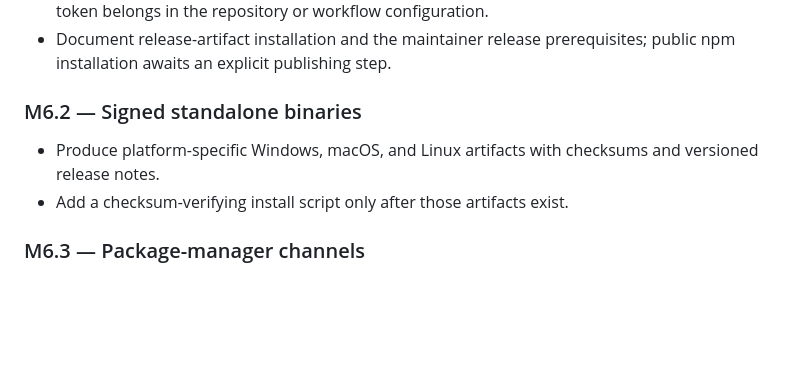
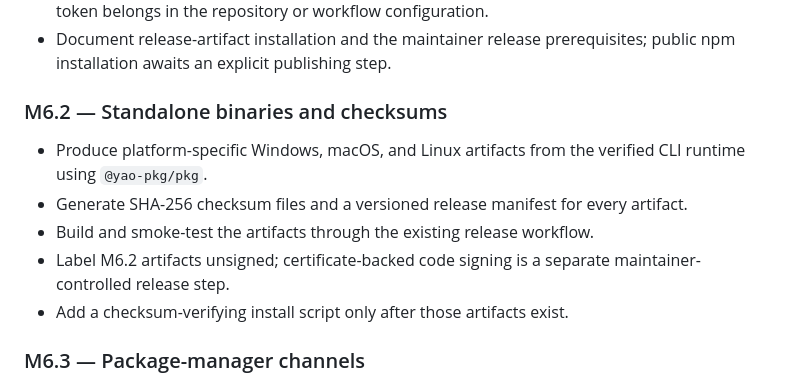
Before and after one commit to marcuz-apl/moderado, a Markdown page: docs/CLI_CAPABILITY_ROADMAP.md, the part around the change. GitHub-like rendering; blank space fills up the shorter version.

Commit message:
v0.2.21+260919v docs: define standalone binary artifacts

```diff
--- a/docs/CLI_CAPABILITY_ROADMAP.md
+++ b/docs/CLI_CAPABILITY_ROADMAP.md
@@ -176,10 +176,15 @@ package.
 - Document release-artifact installation and the maintainer release
   prerequisites; public npm installation awaits an explicit publishing step.
 
-### M6.2 — Signed standalone binaries
+### M6.2 — Standalone binaries and checksums
 
-- Produce platform-specific Windows, macOS, and Linux artifacts with checksums
-  and versioned release notes.
+- Produce platform-specific Windows, macOS, and Linux artifacts from the
+  verified CLI runtime using `@yao-pkg/pkg`.
+- Generate SHA-256 checksum files and a versioned release manifest for every
+  artifact.
+- Build and smoke-test the artifacts through the existing release workflow.
+- Label M6.2 artifacts unsigned; certificate-backed code signing is a separate
+  maintainer-controlled release step.
 - Add a checksum-verifying install script only after those artifacts exist.
 
 ### M6.3 — Package-manager channels
```
Also changed, not shown: 1 other file.
